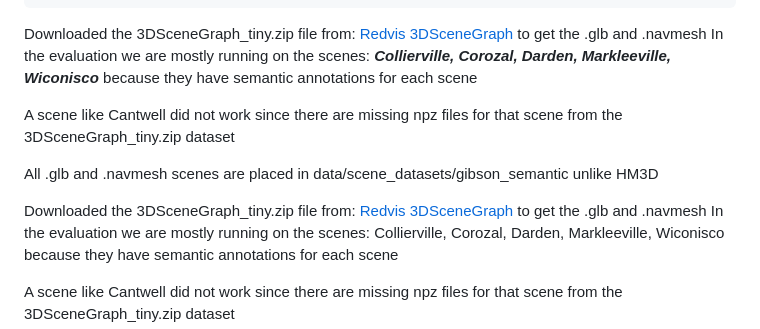
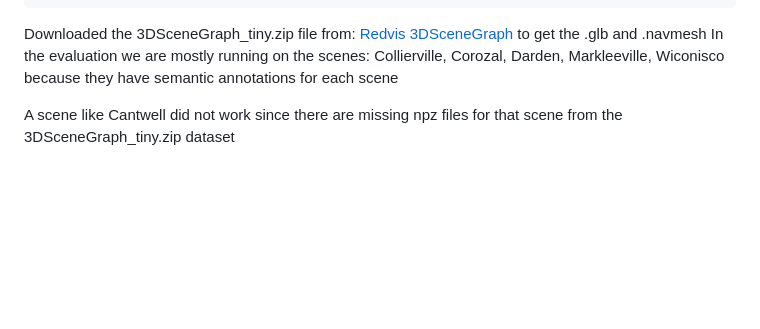
Before and after one commit to mariefleurdelort/DC-Objectnav, a Markdown page: vlfm-gibson/README.md, the part around the change. Drawn GitHub-style; blank space fills up the shorter version.

````diff
--- a/vlfm-gibson/README.md
+++ b/vlfm-gibson/README.md
@@ -110,13 +110,6 @@ wget [https://github.com/rai-opensource/vlfm/raw/main/data/spot_pointnav_weights
 ```
 
 Downloaded the 3DSceneGraph_tiny.zip file from: [Redvis 3DSceneGraph](https://sdss.redivis.com/datasets/1kf9-cfjvtqc7q/files) to get the .glb and .navmesh
-In the evaluation we are mostly running on the scenes: ***Collierville, Corozal, Darden, Markleeville, Wiconisco*** because they have semantic annotations for each scene
-
-A scene like Cantwell did not work since there are missing npz files for that scene from the 3DSceneGraph_tiny.zip dataset
-
-All .glb and .navmesh scenes are placed in data/scene_datasets/gibson_semantic unlike HM3D
-
-Downloaded the 3DSceneGraph_tiny.zip file from: [Redvis 3DSceneGraph](https://sdss.redivis.com/datasets/1kf9-cfjvtqc7q/files) to get the .glb and .navmesh
 In the evaluation we are mostly running on the scenes: Collierville, Corozal, Darden, Markleeville, Wiconisco because they have semantic annotations for each scene
 
 A scene like Cantwell did not work since there are missing npz files for that scene from the 3DSceneGraph_tiny.zip dataset
````
